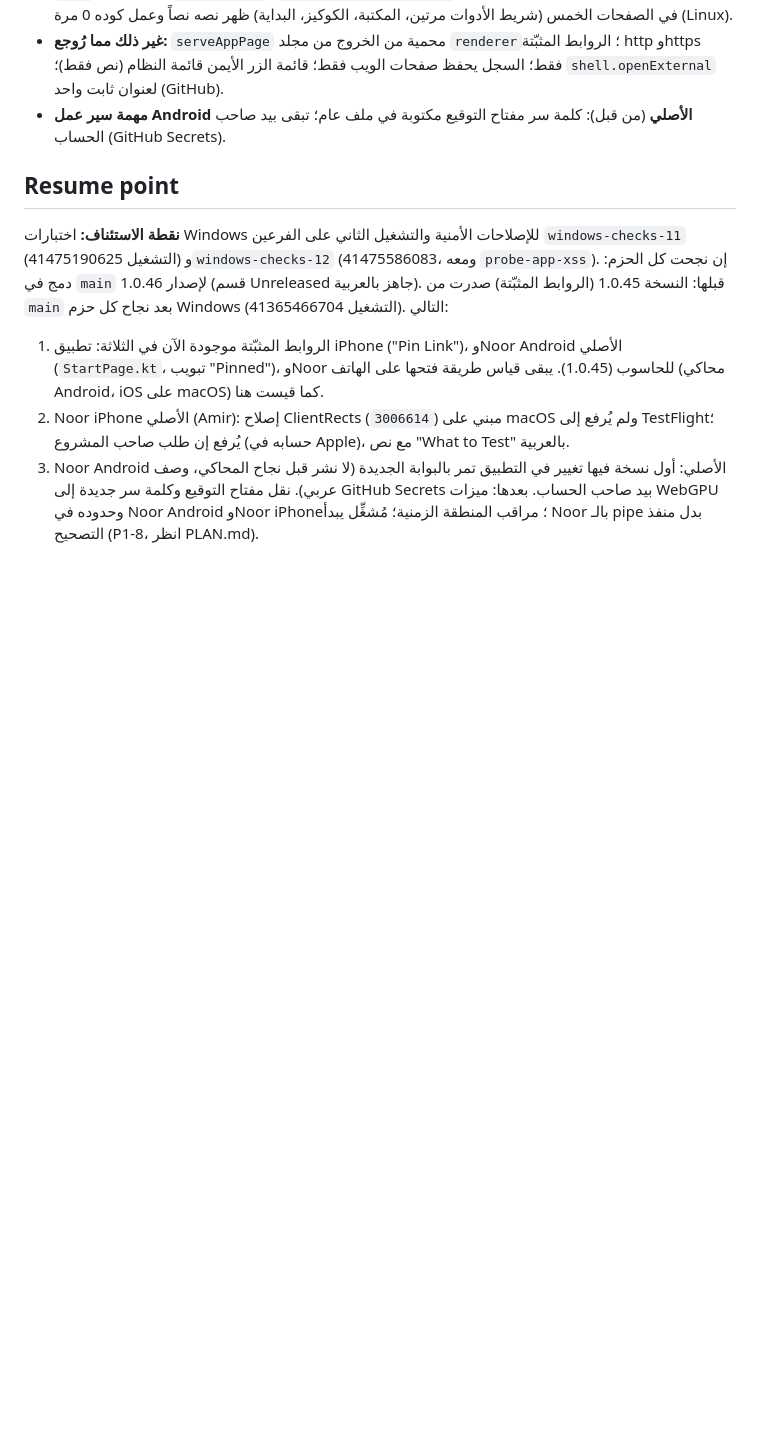
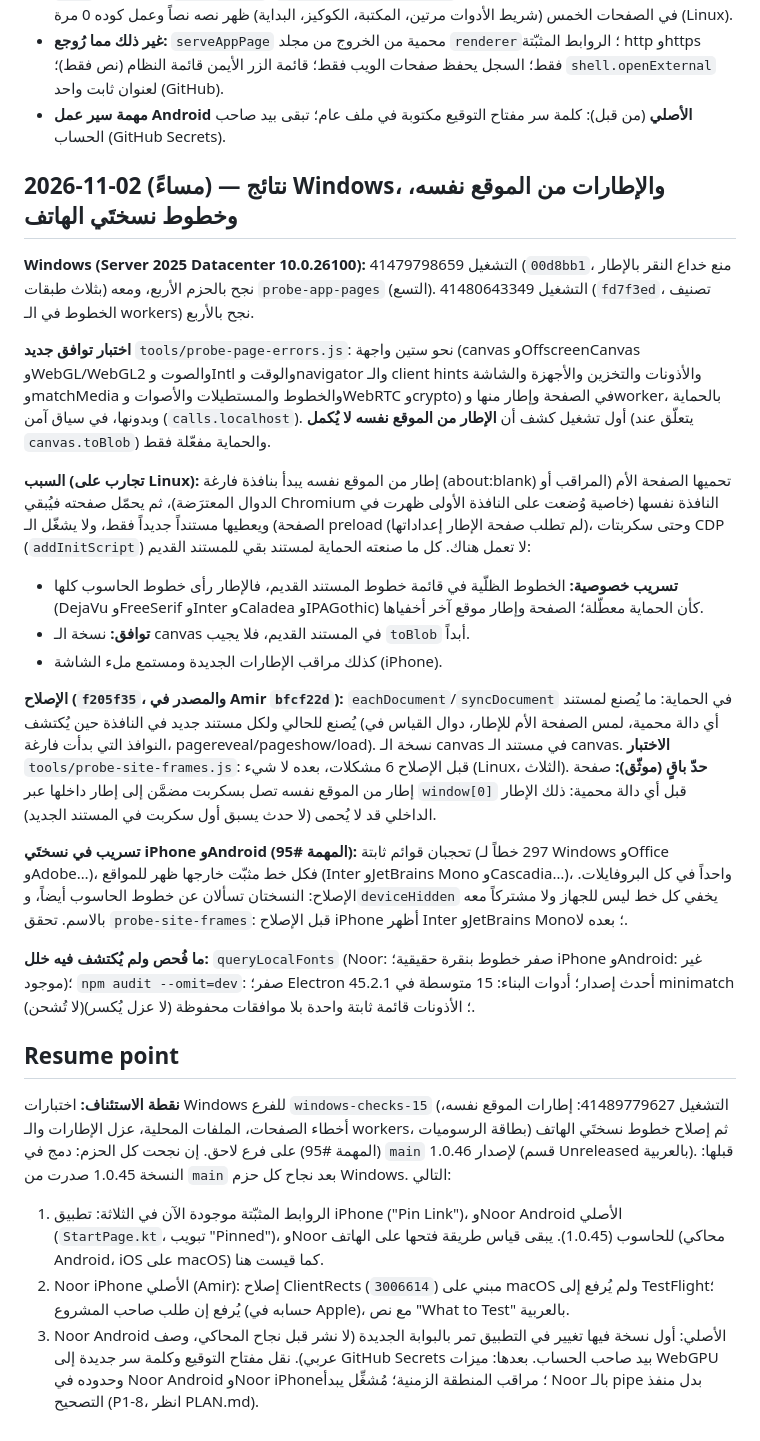
Before and after one commit to kamaltv1010-boop/noor-windows, a Markdown page: PROGRESS.md, the part around the change. Drawn GitHub-style; blank space fills up the shorter version.

Commit message:
التوثيق: خطوط نسختَي الهاتف في Unreleased، وتقدّم اليوم ونقطة الاستئناف
Co-Authored-By: Claude Opus 5.5 <noreply@anthropic.com>
Claude-Session: https://claude.ai/code/session_01EeVJ8PRvKxZidN9RHDbfhb

```diff
--- a/PROGRESS.md
+++ b/PROGRESS.md
@@ -503,13 +503,57 @@ Noor المبني والمثبَّت 9 من 9، iPhone وAndroid المبنيا
 - **مهمة سير عمل Android الأصلي** (من قبل): كلمة سر مفتاح التوقيع مكتوبة في ملف عام؛
   تبقى بيد صاحب الحساب (GitHub Secrets).
 
+## 2026-11-02 (مساءً) — نتائج Windows، والإطارات من الموقع نفسه، وخطوط نسختَي الهاتف
+
+**Windows (Server 2025 Datacenter 10.0.26100):** التشغيل 41479798659 (`00d8bb1`، منع
+خداع النقر بالإطار بثلاث طبقات) نجح بالحزم الأربع، ومعه `probe-app-pages` (التسع).
+التشغيل 41480643349 (`fd7f3ed`، تصنيف الخطوط في الـ workers) نجح بالأربع.
+
+**اختبار توافق جديد** `tools/probe-page-errors.js`: نحو ستين واجهة (canvas
+وOffscreenCanvas وWebGL/WebGL2 والصوت وIntl والوقت وnavigator والـ client hints
+والأذونات والتخزين والأجهزة والشاشة وmatchMedia والخطوط والمستطيلات والأصوات
+وWebRTC وcrypto) في الصفحة وإطار منها وworker، بالحماية وبدونها، في سياق آمن
+(`calls.localhost`). أول تشغيل كشف أن **الإطار من الموقع نفسه لا يُكمل** (يتعلّق
+عند `canvas.toBlob`) والحماية مفعّلة فقط.
+
+**السبب (تجارب على Linux):** إطار من الموقع نفسه يبدأ بنافذة فارغة (about:blank)
+تحميها الصفحة الأم (المراقب أو الدوال المعترَضة)، ثم يحمّل صفحته فيُبقي Chromium
+النافذة نفسها (خاصية وُضعت على النافذة الأولى ظهرت في الصفحة) ويعطيها مستنداً
+جديداً فقط، ولا يشغّل الـ preload (لم تطلب صفحة الإطار إعداداتها)، وحتى سكربتات
+CDP (`addInitScript`) لا تعمل هناك. كل ما صنعته الحماية لمستند بقي للمستند القديم:
+- **تسريب خصوصية:** الخطوط الظلّية في قائمة خطوط المستند القديم، فالإطار رأى خطوط
+  الحاسوب كلها (DejaVu وFreeSerif وInter وCaladea وIPAGothic) كأن الحماية معطّلة؛
+  الصفحة وإطار موقع آخر أخفياها.
+- **توافق:** نسخة الـ canvas في المستند القديم، فلا يجيب `toBlob` أبداً.
+- كذلك مراقب الإطارات الجديدة ومستمع ملء الشاشة (iPhone).
+
+**الإصلاح (`f205f35`، والمصدر في Amir `bfcf22d`):** `eachDocument`/`syncDocument`
+في الحماية: ما يُصنع لمستند يُصنع للحالي ولكل مستند جديد في النافذة حين يُكتشف (أي
+دالة محمية، لمس الصفحة الأم للإطار، دوال القياس في النوافذ التي بدأت فارغة،
+pagereveal/pageshow/load). نسخة الـ canvas في مستند الـ canvas. **الاختبار**
+`tools/probe-site-frames.js`: قبل الإصلاح 6 مشكلات، بعده لا شيء (Linux، الثلاث).
+**حدّ باقٍ (موثّق):** صفحة إطار من الموقع نفسه تصل بسكربت مضمَّن إلى إطار داخلها
+عبر `window[0]` قبل أي دالة محمية: ذلك الإطار الداخلي قد لا يُحمى (لا حدث يسبق أول
+سكربت في المستند الجديد).
+
+**تسريب في نسختَي iPhone وAndroid (المهمة #95):** تحجبان قوائم ثابتة (297 خطاً لـ
+Windows وOffice وAdobe…)، فكل خط مثبّت خارجها ظهر للمواقع (Inter وJetBrains Mono
+وCascadia…)، واحداً في كل البروفايلات. الإصلاح: النسختان تسألان عن خطوط الحاسوب
+أيضاً، و`deviceHidden` يخفي كل خط ليس للجهاز ولا مشتركاً معه بالاسم. تحقق
+`probe-site-frames`: قبل الإصلاح iPhone أظهر Inter وJetBrains Mono؛ بعده لا.
+
+**ما فُحص ولم يُكتشف فيه خلل:** `queryLocalFonts` (Noor: صفر خطوط بنقرة حقيقية؛
+iPhone وAndroid: غير موجود)؛ `npm audit --omit=dev`: صفر؛ Electron 45.2.1 أحدث
+إصدار؛ أدوات البناء: 15 متوسطة في minimatch (لا تُشحن)؛ الأذونات قائمة ثابتة واحدة
+بلا موافقات محفوظة (لا عزل يُكسر).
+
 ## Resume point
 
-**نقطة الاستئناف:** اختبارات Windows للإصلاحات الأمنية والتشغيل الثاني على الفرعين
-`windows-checks-11` (التشغيل 41475190625) و`windows-checks-12` (41475586083، ومعه
-`probe-app-xss`). إن نجحت كل الحزم: دمج في `main` لإصدار 1.0.46 (قسم Unreleased
-جاهز بالعربية). قبلها: النسخة 1.0.45 (الروابط المثبّتة) صدرت من `main` بعد نجاح كل
-حزم Windows (التشغيل 41365466704). التالي:
+**نقطة الاستئناف:** اختبارات Windows للفرع `windows-checks-15` (التشغيل
+41489779627: إطارات الموقع نفسه، أخطاء الصفحات، الملفات المحلية، عزل الإطارات
+والـ workers، بطاقة الرسوميات) ثم إصلاح خطوط نسختَي الهاتف (المهمة #95) على فرع
+لاحق. إن نجحت كل الحزم: دمج في `main` لإصدار 1.0.46 (قسم Unreleased بالعربية).
+قبلها: النسخة 1.0.45 صدرت من `main` بعد نجاح كل حزم Windows. التالي:
 1. الروابط المثبّتة موجودة الآن في الثلاثة: تطبيق iPhone ("Pin Link")، وNoor
    Android الأصلي (`StartPage.kt`، تبويب "Pinned")، وNoor للحاسوب (1.0.45). يبقى
    قياس طريقة فتحها على الهاتف (محاكي Android، iOS على macOS) كما قيست هنا.
```
Also changed, not shown: CHANGELOG.md (+5 -0 lines).
